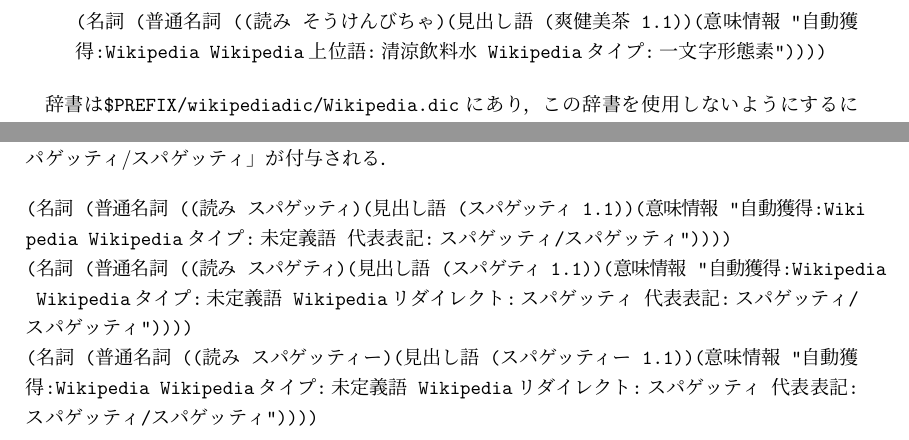
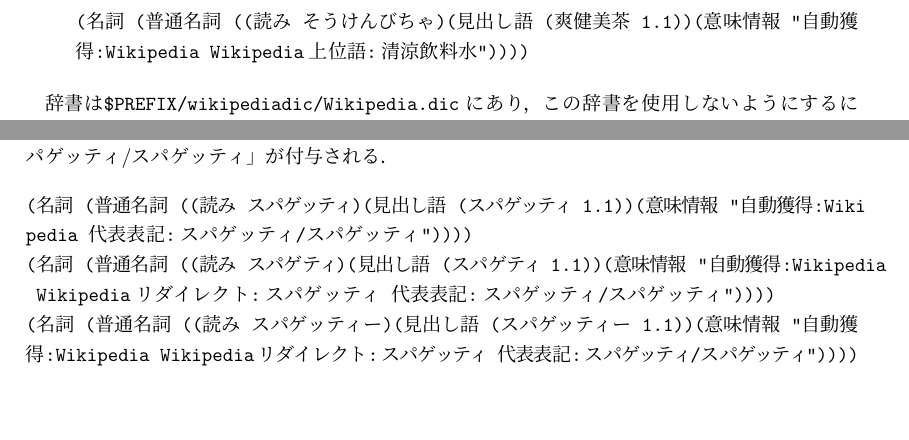
Before and after one commit to ku-nlp/juman, a LaTeX document (doc/manual.tex): two parts of page 54 of 55, joined at a grey line, cut so that both start at the same text, the shorter picture padded with empty space. Compiled offline with pLaTeX and dvipdfmx.

Commit message:
updated.

```diff
--- a/doc/manual.tex
+++ b/doc/manual.tex
@@ -3192,7 +3192,7 @@
  \item JUMANの解析結果が未定義語一語になるもの
 \begin{verbatim}
 (名詞 (地名 ((読み ミニストップ)(見出し語 (ミニストップ 1.1))(意味情報 "自動獲得:W
-ikipedia Wikipedia上位語:コンビニエンスストア Wikipediaタイプ:未定義語"))))
+ikipedia Wikipedia上位語:コンビニエンスストア"))))
 \end{verbatim}
  \item JUMANの解析結果が一文字形態素のみからなるもの\footnote{JUMANの解析では以下のようになる．このような解析になる場合は解析誤りである可能性が高いので，辞書に登録する．\\
 爽 爽 爽 未定義語 15 その他 1 * 0 * 0 NIL\\
@@ -3205,7 +3205,7 @@
 EOS
 }
 \begin{verbatim}
-(名詞 (普通名詞 ((読み そうけんびちゃ)(見出し語 (爽健美茶 1.1))(意味情報 "自動獲得:Wikipedia Wikipedia上位語:清涼飲料水 Wikipediaタイプ:一文字形態素"))))
+(名詞 (普通名詞 ((読み そうけんびちゃ)(見出し語 (爽健美茶 1.1))(意味情報 "自動獲得:Wikipedia Wikipedia上位語:清涼飲料水"))))
 \end{verbatim}
 \end{itemize}
 
@@ -3257,10 +3257,10 @@
 
 \begin{verbatim}
 (名詞 (普通名詞 ((読み スパゲッティ)(見出し語 (スパゲッティ 1.1))(意味情報 "自動獲得:Wiki
-pedia Wikipediaタイプ:未定義語 代表表記:スパゲッティ/スパゲッティ"))))
+pedia 代表表記:スパゲッティ/スパゲッティ"))))
 (名詞 (普通名詞 ((読み スパゲティ)(見出し語 (スパゲティ 1.1))(意味情報 "自動獲得:Wikipedia
- Wikipediaタイプ:未定義語 Wikipediaリダイレクト:スパゲッティ 代表表記:スパゲッティ/スパゲッティ"))))
-(名詞 (普通名詞 ((読み スパゲッティー)(見出し語 (スパゲッティー 1.1))(意味情報 "自動獲得:Wikipedia Wikipediaタイプ:未定義語 Wikipediaリダイレクト:スパゲッティ 代表表記:スパゲッティ/スパゲッティ"))))
+ Wikipediaリダイレクト:スパゲッティ 代表表記:スパゲッティ/スパゲッティ"))))
+(名詞 (普通名詞 ((読み スパゲッティー)(見出し語 (スパゲッティー 1.1))(意味情報 "自動獲得:Wikipedia Wikipediaリダイレクト:スパゲッティ 代表表記:スパゲッティ/スパゲッティ"))))
 \end{verbatim}
 
 
```
